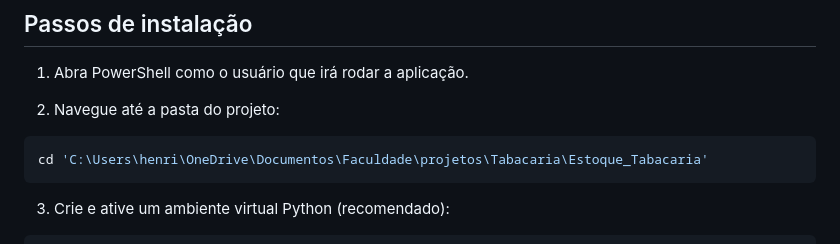
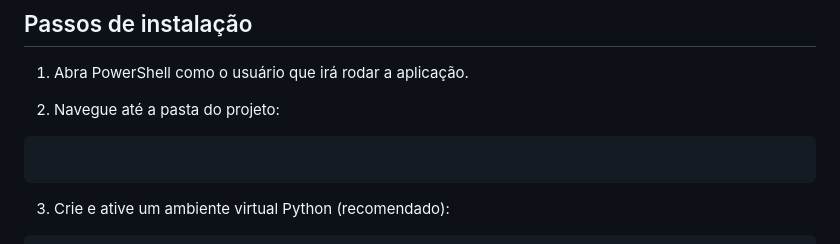
Before and after one commit to Shionmi/Controle-Tabacaria, a Markdown page: README.md, the part around the change. Rendered like a GitHub page.

````diff
--- a/README.md
+++ b/README.md
@@ -16,7 +16,7 @@ Este arquivo descreve passo-a-passo o que você precisa instalar e configurar no
 2. Navegue até a pasta do projeto:
 
 ```powershell
-cd 'C:\Users\henri\OneDrive\Documentos\Faculdade\projetos\Tabacaria\Estoque_Tabacaria'
+
 ```
 
 3. Crie e ative um ambiente virtual Python (recomendado):
````
